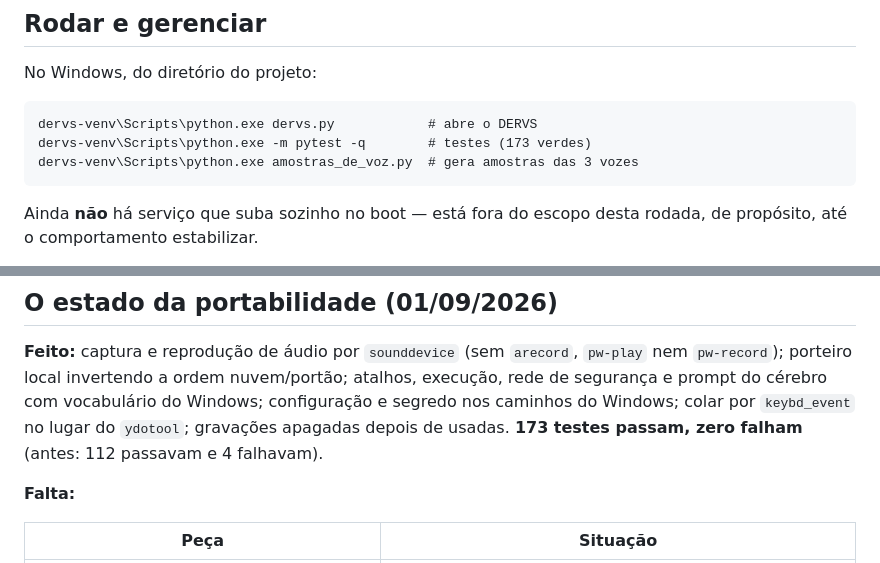
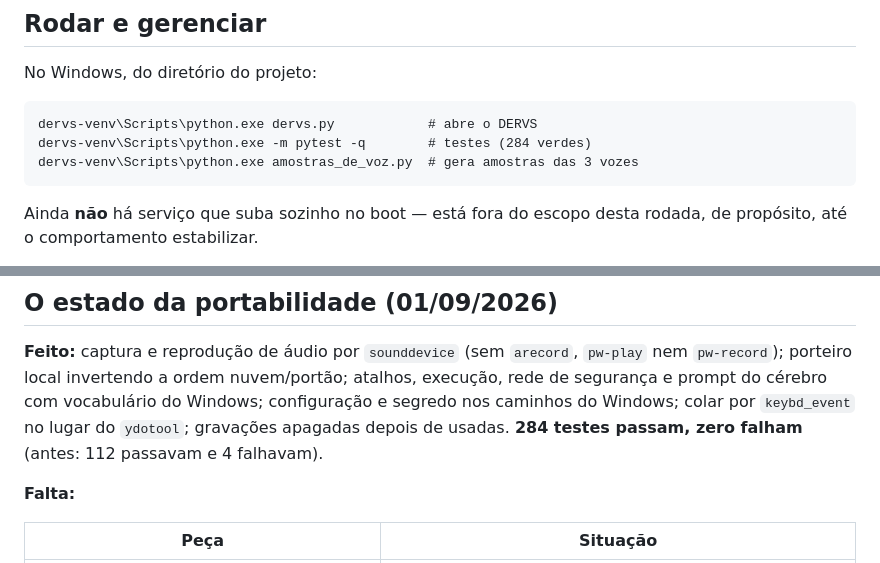
Before and after one commit to garcia-goncalves/dervs-voz, a Markdown page: README.md, 2 parts joined by grey strips. Rendered like a GitHub page.

````diff
--- a/README.md
+++ b/README.md
@@ -43,7 +43,7 @@ No Windows, do diretório do projeto:
 
 ```
 dervs-venv\Scripts\python.exe dervs.py            # abre o DERVS
-dervs-venv\Scripts\python.exe -m pytest -q        # testes (173 verdes)
+dervs-venv\Scripts\python.exe -m pytest -q        # testes (284 verdes)
 dervs-venv\Scripts\python.exe amostras_de_voz.py  # gera amostras das 3 vozes
 ```
 
@@ -84,7 +84,7 @@ Ambientes Python (`*-venv/`, `dervs-venv/`), modelos, o arquivo de segredos,
 atalhos, execução, rede de segurança e prompt do cérebro com vocabulário do
 Windows; configuração e segredo nos caminhos do Windows; colar por
 `keybd_event` no lugar do `ydotool`; gravações apagadas depois de usadas.
-**173 testes passam, zero falham** (antes: 112 passavam e 4 falhavam).
+**284 testes passam, zero falham** (antes: 112 passavam e 4 falhavam).
 
 **Falta:**
 
````
Also changed, not shown: COMO-USAR.md (+1 -0 lines), 1 other file.
